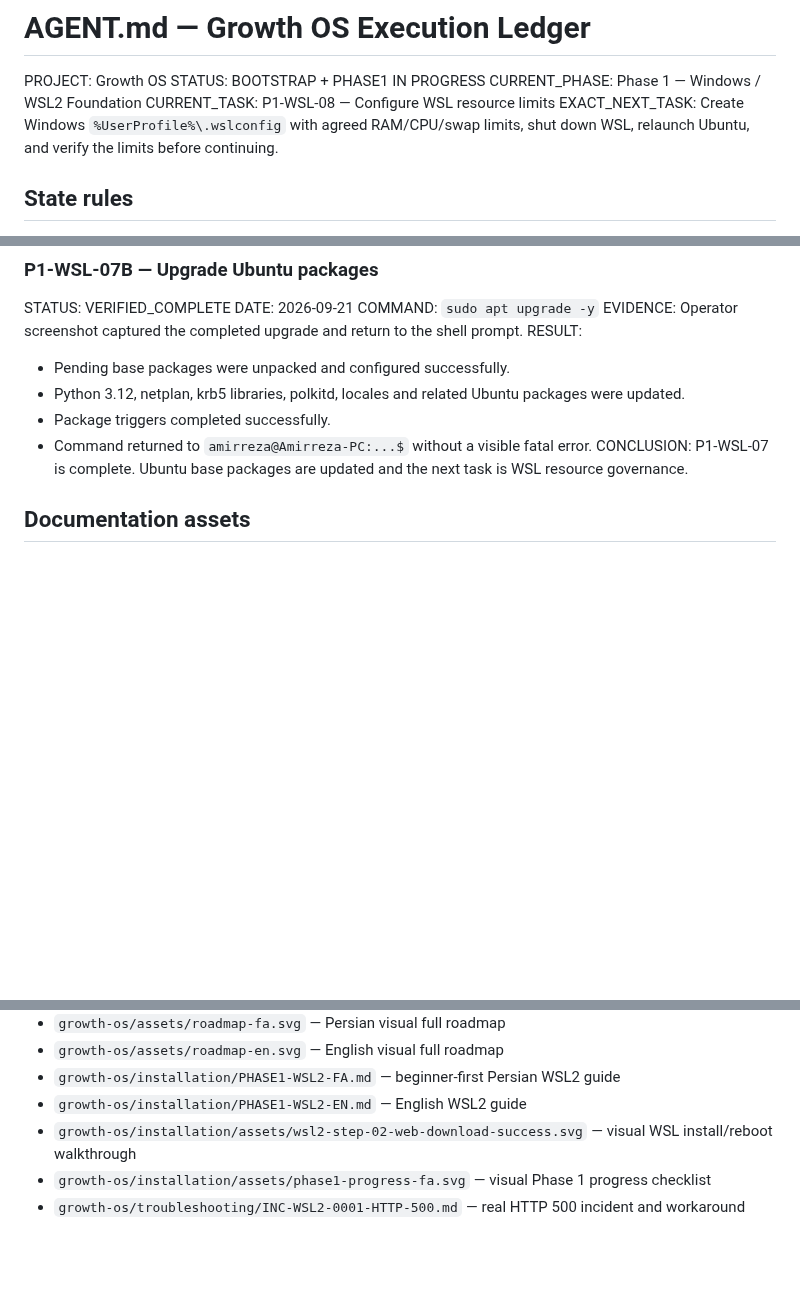
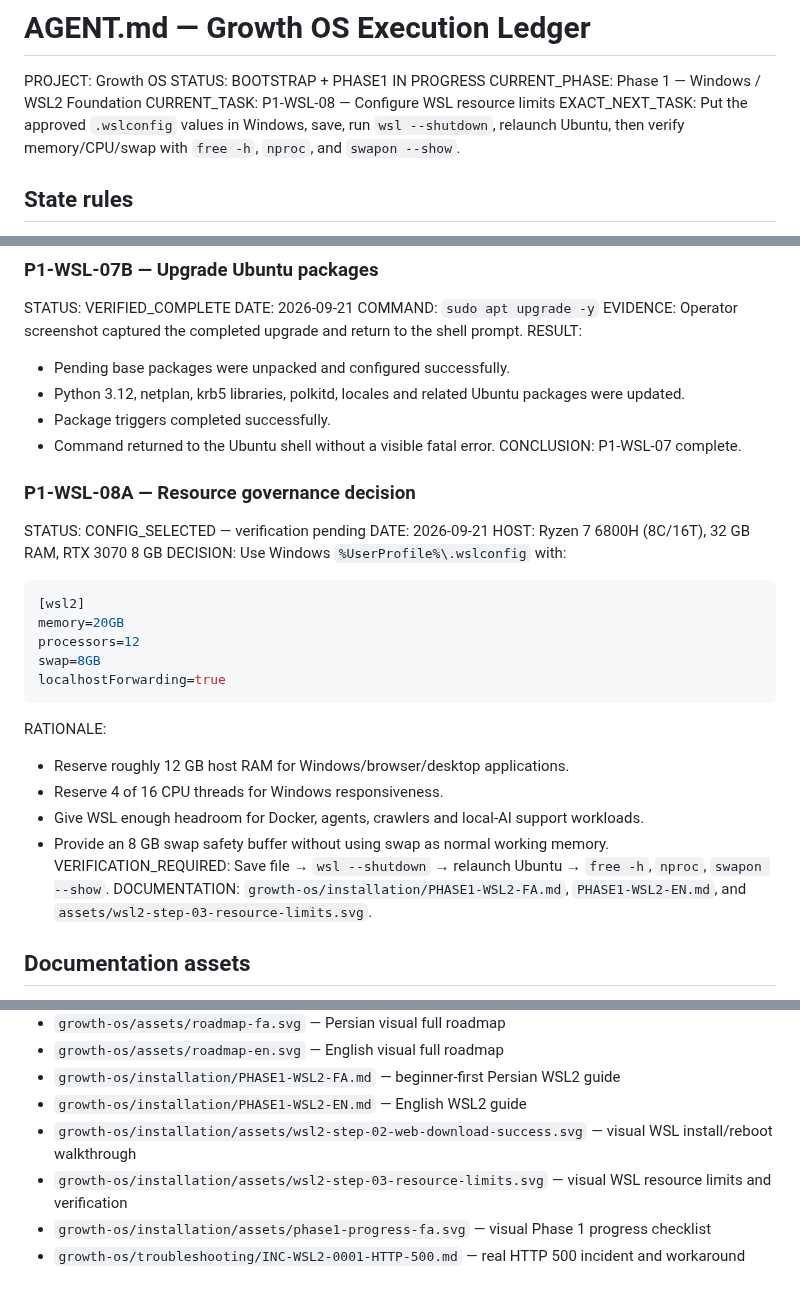
Before and after one commit to DashSaman/-SEO, a Markdown page: AGENT.md, 3 parts joined by grey strips. Drawn GitHub-style; blank space fills up the shorter version.

Commit message:
docs: record WSL resource governance decision

````diff
--- a/AGENT.md
+++ b/AGENT.md
@@ -4,7 +4,7 @@ PROJECT: Growth OS
 STATUS: BOOTSTRAP + PHASE1 IN PROGRESS
 CURRENT_PHASE: Phase 1 — Windows / WSL2 Foundation
 CURRENT_TASK: P1-WSL-08 — Configure WSL resource limits
-EXACT_NEXT_TASK: Create Windows `%UserProfile%\.wslconfig` with agreed RAM/CPU/swap limits, shut down WSL, relaunch Ubuntu, and verify the limits before continuing.
+EXACT_NEXT_TASK: Put the approved `.wslconfig` values in Windows, save, run `wsl --shutdown`, relaunch Ubuntu, then verify memory/CPU/swap with `free -h`, `nproc`, and `swapon --show`.
 
 ## State rules
 - [x] Never repeat a verified completed task unless verification later fails or an intentional upgrade is approved.
@@ -116,8 +116,30 @@ RESULT:
 - Pending base packages were unpacked and configured successfully.
 - Python 3.12, netplan, krb5 libraries, polkitd, locales and related Ubuntu packages were updated.
 - Package triggers completed successfully.
-- Command returned to `amirreza@Amirreza-PC:...$` without a visible fatal error.
-CONCLUSION: P1-WSL-07 is complete. Ubuntu base packages are updated and the next task is WSL resource governance.
+- Command returned to the Ubuntu shell without a visible fatal error.
+CONCLUSION: P1-WSL-07 complete.
+
+### P1-WSL-08A — Resource governance decision
+STATUS: CONFIG_SELECTED — verification pending
+DATE: 2026-09-21
+HOST: Ryzen 7 6800H (8C/16T), 32 GB RAM, RTX 3070 8 GB
+DECISION: Use Windows `%UserProfile%\.wslconfig` with:
+
+```ini
+[wsl2]
+memory=20GB
+processors=12
+swap=8GB
+localhostForwarding=true
+```
+
+RATIONALE:
+- Reserve roughly 12 GB host RAM for Windows/browser/desktop applications.
+- Reserve 4 of 16 CPU threads for Windows responsiveness.
+- Give WSL enough headroom for Docker, agents, crawlers and local-AI support workloads.
+- Provide an 8 GB swap safety buffer without using swap as normal working memory.
+VERIFICATION_REQUIRED: Save file → `wsl --shutdown` → relaunch Ubuntu → `free -h`, `nproc`, `swapon --show`.
+DOCUMENTATION: `growth-os/installation/PHASE1-WSL2-FA.md`, `PHASE1-WSL2-EN.md`, and `assets/wsl2-step-03-resource-limits.svg`.
 
 ## Documentation assets
 - `README.fa.md` — Persian repository entry point with visual roadmap
@@ -129,6 +151,7 @@ CONCLUSION: P1-WSL-07 is complete. Ubuntu base packages are updated and the next
 - `growth-os/installation/PHASE1-WSL2-FA.md` — beginner-first Persian WSL2 guide
 - `growth-os/installation/PHASE1-WSL2-EN.md` — English WSL2 guide
 - `growth-os/installation/assets/wsl2-step-02-web-download-success.svg` — visual WSL install/reboot walkthrough
+- `growth-os/installation/assets/wsl2-step-03-resource-limits.svg` — visual WSL resource limits and verification
 - `growth-os/installation/assets/phase1-progress-fa.svg` — visual Phase 1 progress checklist
 - `growth-os/troubleshooting/INC-WSL2-0001-HTTP-500.md` — real HTTP 500 incident and workaround
 
````
